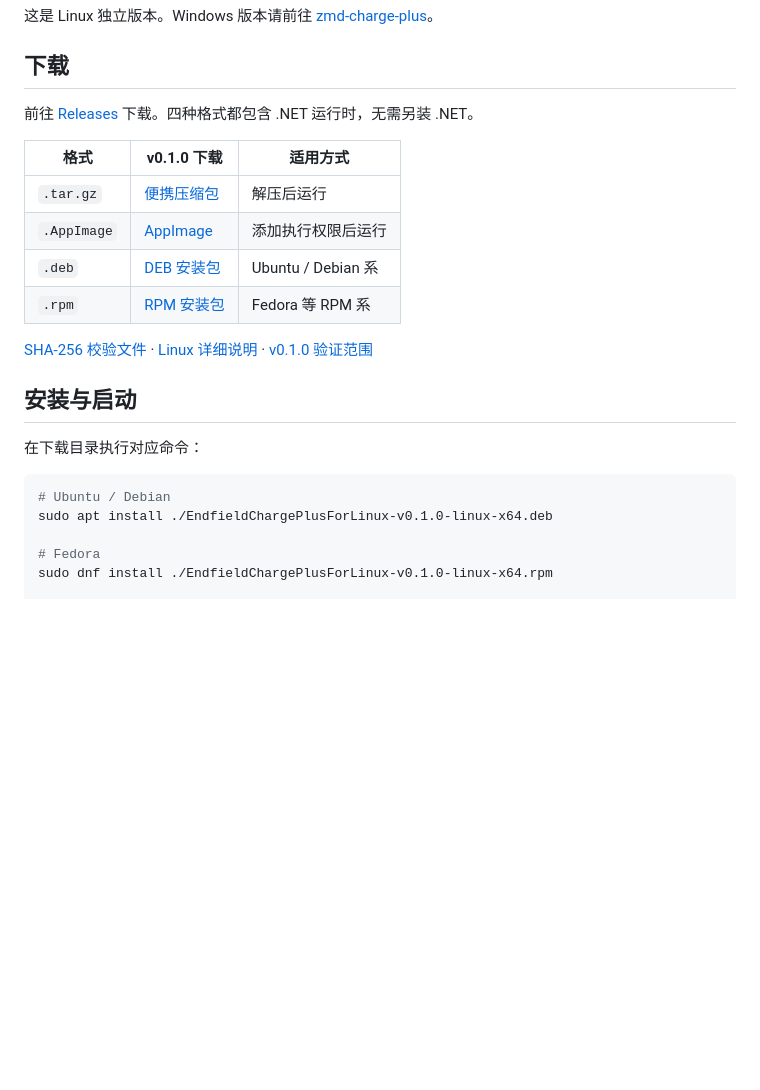
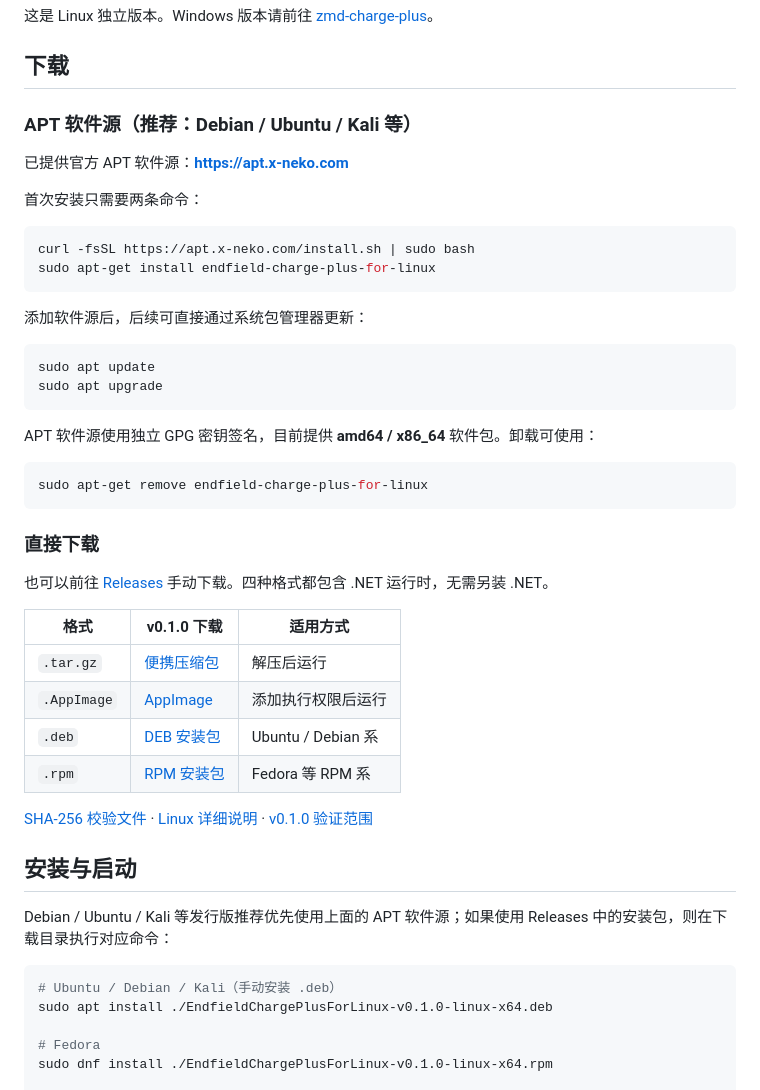
Before and after one commit to GlacierGlimmer/zmd-charge-plus-for-linux, a Markdown page: README.md, the part around the change. GitHub-like rendering; blank space fills up the shorter version.

Commit message:
Document official APT installation

````diff
--- a/README.md
+++ b/README.md
@@ -8,7 +8,33 @@
 
 ## 下载
 
-前往 [Releases](https://github.com/GlacierGlimmer/zmd-charge-plus-for-linux/releases) 下载。四种格式都包含 .NET 运行时，无需另装 .NET。
+### APT 软件源（推荐：Debian / Ubuntu / Kali 等）
+
+已提供官方 APT 软件源：**https://apt.x-neko.com**
+
+首次安装只需要两条命令：
+
+```bash
+curl -fsSL https://apt.x-neko.com/install.sh | sudo bash
+sudo apt-get install endfield-charge-plus-for-linux
+```
+
+添加软件源后，后续可直接通过系统包管理器更新：
+
+```bash
+sudo apt update
+sudo apt upgrade
+```
+
+APT 软件源使用独立 GPG 密钥签名，目前提供 **amd64 / x86_64** 软件包。卸载可使用：
+
+```bash
+sudo apt-get remove endfield-charge-plus-for-linux
+```
+
+### 直接下载
+
+也可以前往 [Releases](https://github.com/GlacierGlimmer/zmd-charge-plus-for-linux/releases) 手动下载。四种格式都包含 .NET 运行时，无需另装 .NET。
 
 | 格式 | v0.1.0 下载 | 适用方式 |
 | --- | --- | --- |
@@ -21,10 +47,10 @@
 
 ## 安装与启动
 
-在下载目录执行对应命令：
+Debian / Ubuntu / Kali 等发行版推荐优先使用上面的 APT 软件源；如果使用 Releases 中的安装包，则在下载目录执行对应命令：
 
 ```bash
-# Ubuntu / Debian
+# Ubuntu / Debian / Kali（手动安装 .deb）
 sudo apt install ./EndfieldChargePlusForLinux-v0.1.0-linux-x64.deb
 
 # Fedora
````
